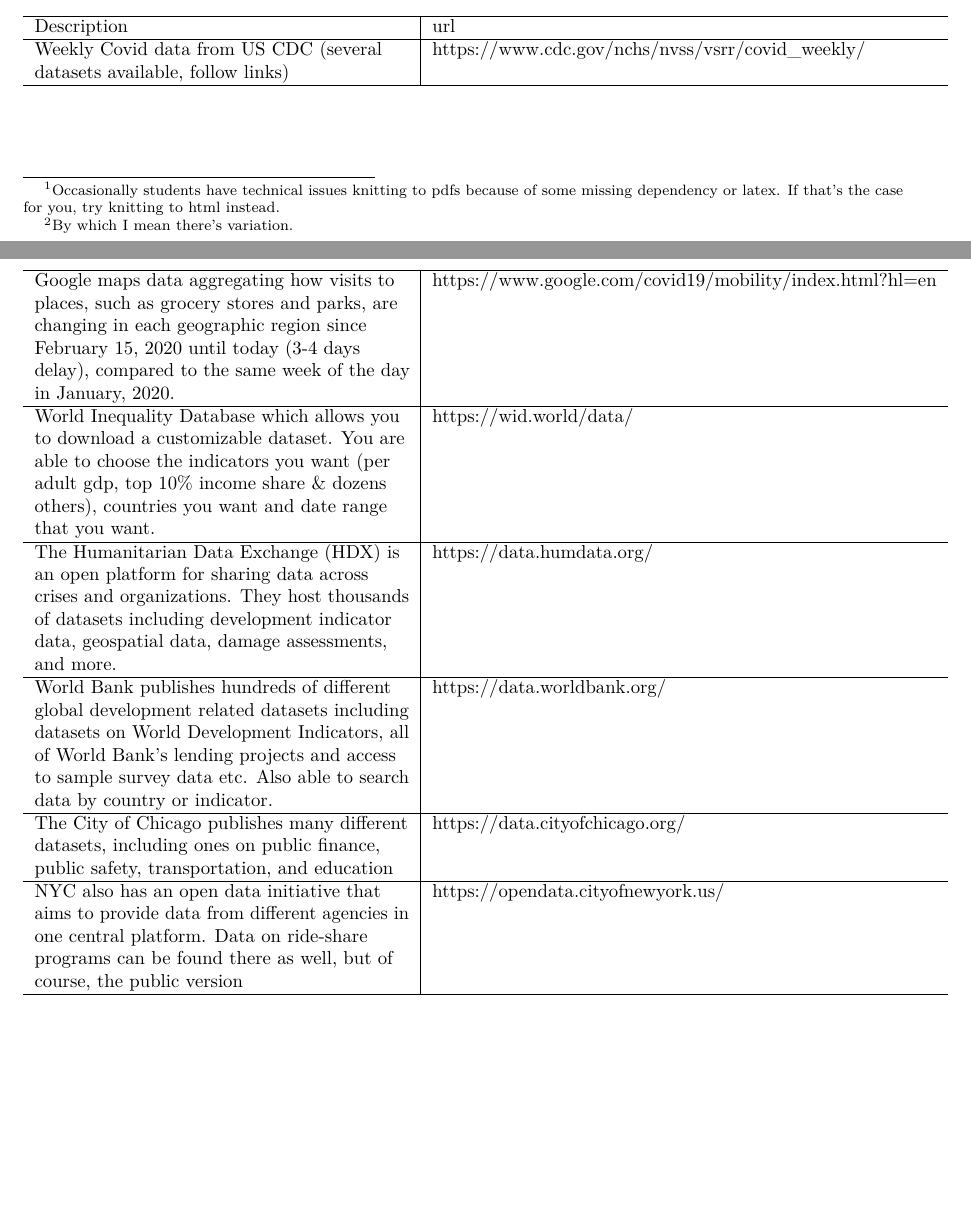
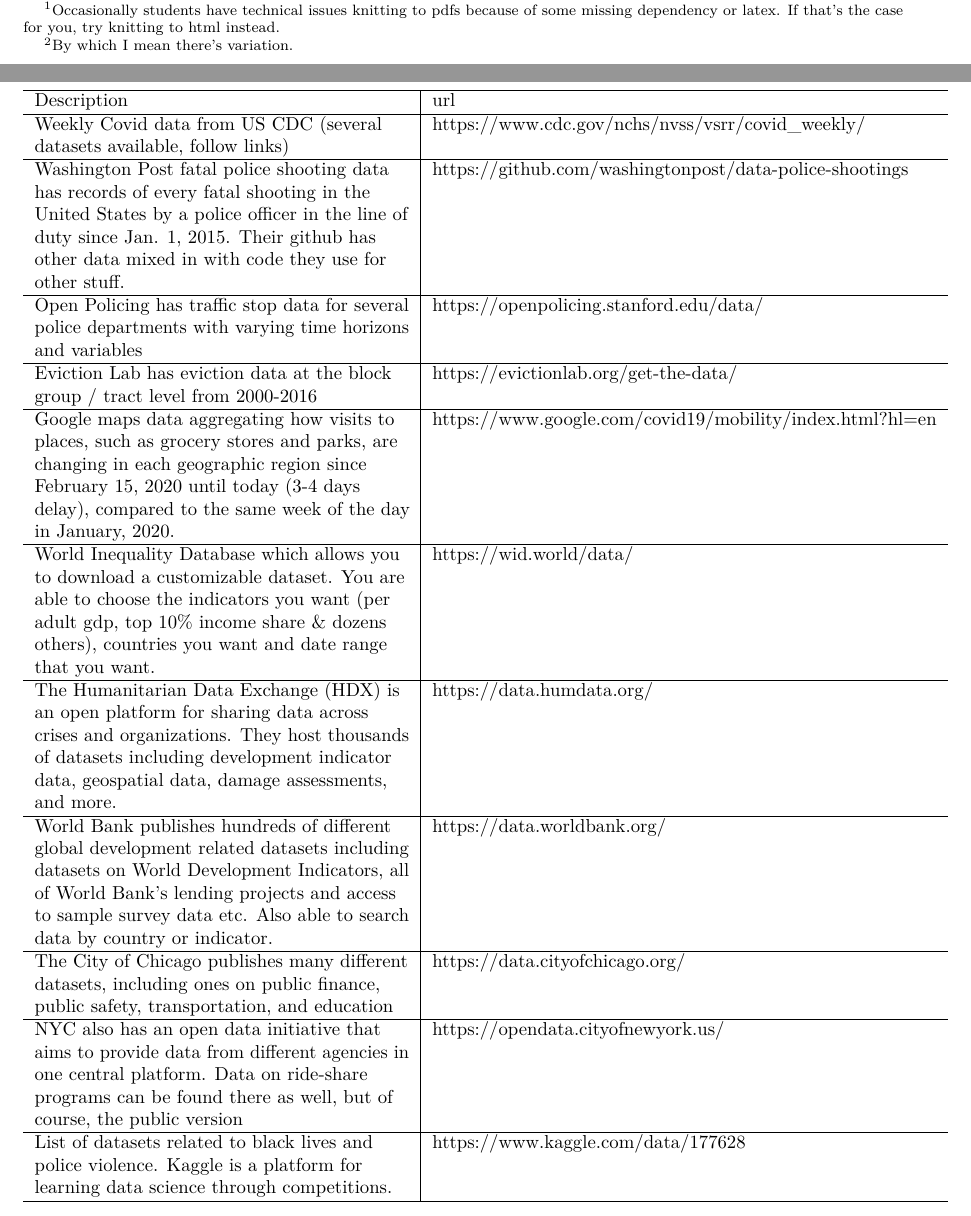
Before and after one commit to harris-coding-lab/harris-coding-lab.github.io, an R Markdown document (lab/project_description.Rmd): two parts of pages 1 and 2 of 7 before the commit and two parts of pages 1 and 2 of 8 after it, joined at a grey line, cut so that both start at the same text, the shorter picture padded with empty space. The pictures show the output file lab/project_description.pdf that the author committed with the source.

Commit message:
added more data

````diff
--- a/lab/project_description.Rmd
+++ b/lab/project_description.Rmd
@@ -36,13 +36,18 @@
 
 Below is a list of suitable data sources. You are welcome to and encouraged to find a data source not on this list that speaks to your policy interests. Many of these data sources have a wide range of data sets. Pick one that comes in tabular format with several variables that are interesting^[By which I mean there's variation.]. I recommend that once you pick a data source that is sufficient work with that so you have ample time to focus on your R skills.
 
+\pagebreak
 ```{r, echo = FALSE, message=FALSE, warning=FALSE}
 table <- "Description|url
 Weekly Covid data from US CDC (several datasets available, follow links)|https://www.cdc.gov/nchs/nvss/vsrr/covid_weekly/|
+Washington Post fatal police shooting data has records of every fatal shooting in the United States by a police officer in the line of duty since Jan. 1, 2015. Their github has other data mixed in with code they use for other stuff.|https://github.com/washingtonpost/data-police-shootings
+Open Policing has traffic stop data for several police departments with varying time horizons and variables|https://openpolicing.stanford.edu/data/
+Eviction Lab has eviction data at the block group / tract level from 2000-2016|https://evictionlab.org/get-the-data/|
 Google maps data aggregating how visits to places, such as grocery stores and parks, are changing in each geographic region since February 15, 2020 until today (3-4 days delay), compared to the same week of the day in January, 2020.|https://www.google.com/covid19/mobility/index.html?hl=en
 World Inequality Database which allows you to download a customizable dataset. You are able to choose the indicators you want (per adult gdp, top 10% income share & dozens others), countries you want and date range that you want.|https://wid.world/data/
 The Humanitarian Data Exchange (HDX) is an open platform for sharing data across crises and organizations. They host thousands of datasets including development indicator data, geospatial data, damage assessments, and more.|https://data.humdata.org/
 World Bank publishes hundreds of different global development related datasets including datasets on World Development Indicators, all of World Bank's lending projects and access to sample survey data etc. Also able to search data by country or indicator.|https://data.worldbank.org/
 The City of Chicago publishes many different datasets, including ones on public finance, public safety, transportation, and education|https://data.cityofchicago.org/
 NYC also has an open data initiative that aims to provide data from different agencies in one central platform. Data on ride-share programs can be found there as well, but of course, the public version |https://opendata.cityofnewyork.us/
+List of datasets related to black lives and police violence. Kaggle is a platform for learning data science through competitions.|https://www.kaggle.com/data/177628
 FiveThirtyEight is a website focused on opinion poll analysis, politics, economics, and sports blogging. Currently, it has a unique repository of datasets about 2020 election polls and forecasts, Trump's popularity, Americans' view on COVID crisis Trump's response, NBA/NFL/MLB/Soccer predictions, among others.|https://data.fivethirtyeight.com/
````
Also changed, not shown: lab/project_description.pdf, lab/project_description.Rmd (1 more changed lines), 1 other file.
